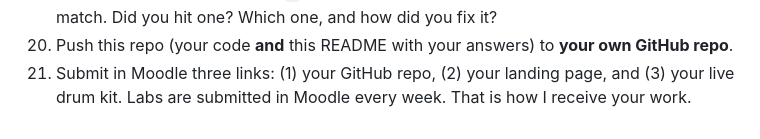
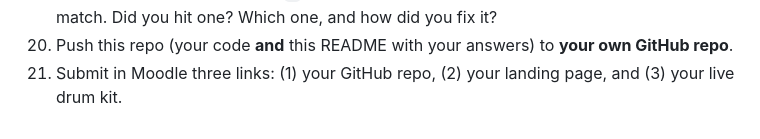
Before and after one commit to SOU-Boscoe/cs333-lab2, a Markdown page: README.md, the part around the change. GitHub-like rendering.

Commit message:
Remove lab submission note from README
Removed a line about lab submission in Moodle.

```diff
--- a/README.md
+++ b/README.md
@@ -98,4 +98,3 @@ public_html/            ← https://.../students/yourname/
     Did you hit one? Which one, and how did you fix it?
 20. Push this repo (your code **and** this README with your answers) to **your own GitHub repo**.
 21. Submit in Moodle three links: (1) your GitHub repo, (2) your landing page, and (3) your live drum kit.
-    Labs are submitted in Moodle every week. That is how I receive your work.
```
